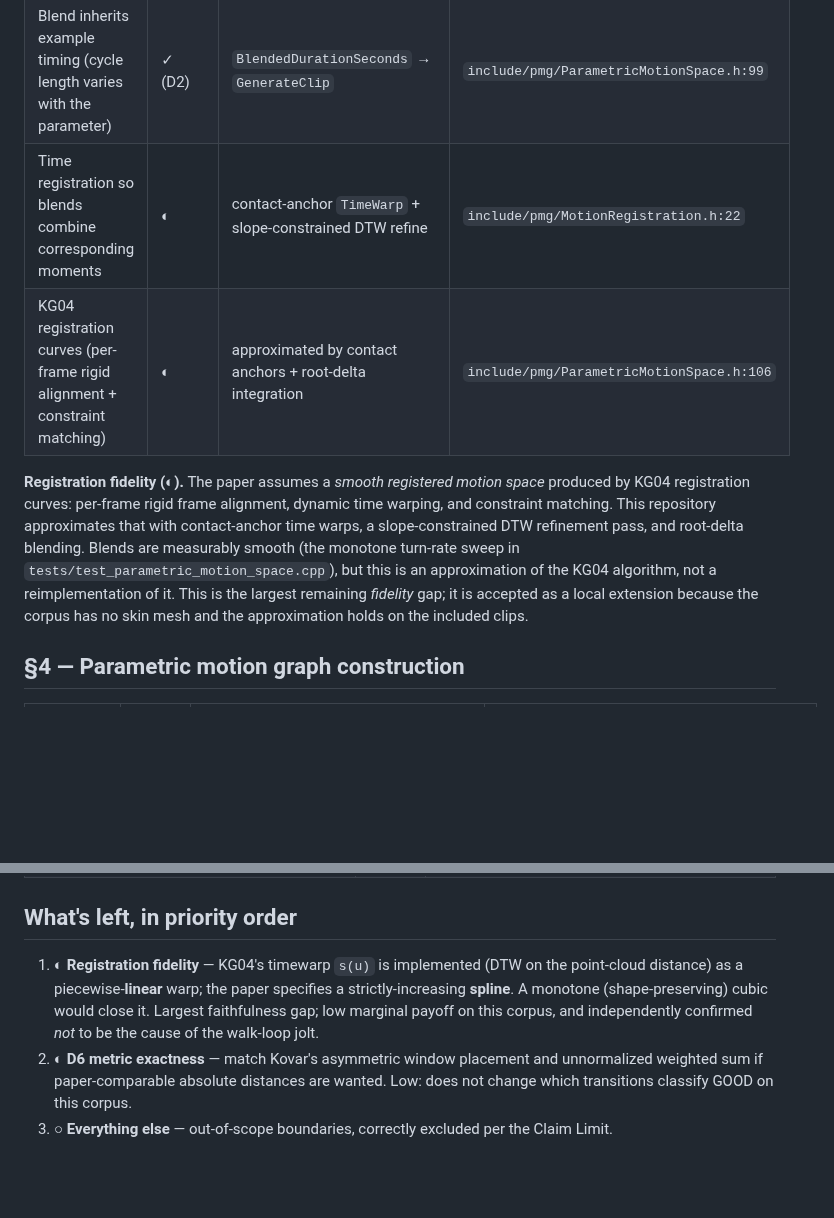
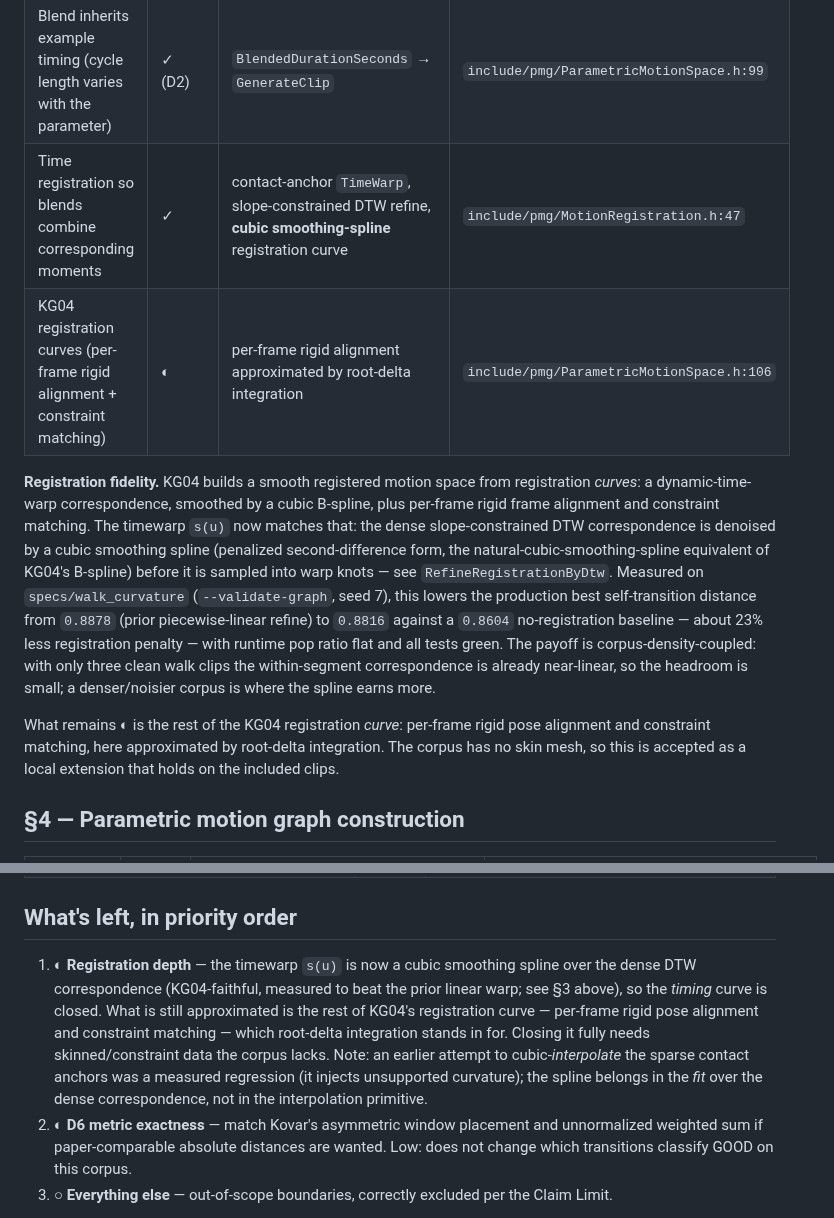
Before and after one commit to n01r1r/ParametricMotionGraphs, a Markdown page: docs/PAPER_CONFORMANCE.md, 2 parts joined by grey strips. Rendered like a GitHub page; blank space fills up the shorter version.

Commit message:
docs: cubic smoothing-spline registration landed (KG04 timewarp)
The DTW timewarp s(u) is now a cubic smoothing spline over the dense
correspondence, not a piecewise-linear warp. Update PAPER_CONFORMANCE: mark the
time-registration row ✓, narrow the remaining registration ◐ to per-frame rigid
pose alignment + constraint matching (root-delta approximation), and record the
measured improvement (production self-transition distance 0.8878 -> 0.8816 vs
0.8604 no-registration baseline) plus the corpus-density coupling and the
sparse-anchor-cubic-interpolation negative result. WALK_JOG_CONTINUITY: the
spline step is now partially reproduced.

Co-Authored-By: Claude Opus 4.8 <noreply@anthropic.com>

```diff
--- a/docs/PAPER_CONFORMANCE.md
+++ b/docs/PAPER_CONFORMANCE.md
@@ -27,18 +27,28 @@ Deviation ids (`D1`–`D8`) are stable and referenced from `README.md` and
 | Scattered-data blend weights, `k = dim + 1` nearest, k-th-neighbor cutoff (Eq. 2) | ✓ | `ComputeLocalBlendWeights` | `src/ParametricMotionSpace.cpp:556`; `docs/adr/0002-pmg-knn-cutoff.md` |
 | Parameter-accurate inverse (authored coordinate → weights that achieve it) | ✓ (D1) | `CalibrateParameterMetrics` / `ParameterCalibration` | `include/pmg/ParametricMotionSpace.h:50` |
 | Blend inherits example timing (cycle length varies with the parameter) | ✓ (D2) | `BlendedDurationSeconds` → `GenerateClip` | `include/pmg/ParametricMotionSpace.h:99` |
-| Time registration so blends combine corresponding moments | ◐ | contact-anchor `TimeWarp` + slope-constrained DTW refine | `include/pmg/MotionRegistration.h:22` |
-| KG04 registration curves (per-frame rigid alignment + constraint matching) | ◐ | approximated by contact anchors + root-delta integration | `include/pmg/ParametricMotionSpace.h:106` |
+| Time registration so blends combine corresponding moments | ✓ | contact-anchor `TimeWarp`, slope-constrained DTW refine, **cubic smoothing-spline** registration curve | `include/pmg/MotionRegistration.h:47` |
+| KG04 registration curves (per-frame rigid alignment + constraint matching) | ◐ | per-frame rigid alignment approximated by root-delta integration | `include/pmg/ParametricMotionSpace.h:106` |
 
-**Registration fidelity (◐).** The paper assumes a *smooth registered motion
-space* produced by KG04 registration curves: per-frame rigid frame alignment,
-dynamic time warping, and constraint matching. This repository approximates
-that with contact-anchor time warps, a slope-constrained DTW refinement pass,
-and root-delta blending. Blends are measurably smooth (the monotone turn-rate
-sweep in `tests/test_parametric_motion_space.cpp`), but this is an
-approximation of the KG04 algorithm, not a reimplementation of it. This is the
-largest remaining *fidelity* gap; it is accepted as a local extension because
-the corpus has no skin mesh and the approximation holds on the included clips.
+**Registration fidelity.** KG04 builds a smooth registered motion space from
+registration *curves*: a dynamic-time-warp correspondence, smoothed by a cubic
+B-spline, plus per-frame rigid frame alignment and constraint matching. The
+timewarp `s(u)` now matches that: the dense slope-constrained DTW correspondence
+is denoised by a cubic smoothing spline (penalized second-difference form, the
+natural-cubic-smoothing-spline equivalent of KG04's B-spline) before it is
+sampled into warp knots — see `RefineRegistrationByDtw`. Measured on
+`specs/walk_curvature` (`--validate-graph`, seed 7), this lowers the production
+best self-transition distance from `0.8878` (prior piecewise-linear refine) to
+`0.8816` against a `0.8604` no-registration baseline — about 23% less
+registration penalty — with runtime pop ratio flat and all tests green. The
+payoff is corpus-density-coupled: with only three clean walk clips the
+within-segment correspondence is already near-linear, so the headroom is small;
+a denser/noisier corpus is where the spline earns more.
+
+What remains ◐ is the rest of the KG04 registration *curve*: per-frame rigid
+pose alignment and constraint matching, here approximated by root-delta
+integration. The corpus has no skin mesh, so this is accepted as a local
+extension that holds on the included clips.
 
 ## §4 — Parametric motion graph construction
 
@@ -110,11 +120,16 @@ not the PMG layer this project implements.
 
 ## What's left, in priority order
 
-1. **◐ Registration fidelity** — KG04's timewarp `s(u)` is implemented (DTW on
-   the point-cloud distance) as a piecewise-**linear** warp; the paper specifies
-   a strictly-increasing **spline**. A monotone (shape-preserving) cubic would
-   close it. Largest faithfulness gap; low marginal payoff on this corpus, and
-   independently confirmed *not* to be the cause of the walk-loop jolt.
+1. **◐ Registration depth** — the timewarp `s(u)` is now a cubic smoothing
+   spline over the dense DTW correspondence (KG04-faithful, measured to beat the
+   prior linear warp; see §3 above), so the *timing* curve is closed. What is
+   still approximated is the rest of KG04's registration curve — per-frame rigid
+   pose alignment and constraint matching — which root-delta integration stands
+   in for. Closing it fully needs skinned/constraint data the corpus lacks.
+   Note: an earlier attempt to cubic-*interpolate* the sparse contact anchors
+   was a measured regression (it injects unsupported curvature); the spline
+   belongs in the *fit* over the dense correspondence, not in the interpolation
+   primitive.
 2. **◐ D6 metric exactness** — match Kovar's asymmetric window placement and
    unnormalized weighted sum if paper-comparable absolute distances are wanted.
    Low: does not change which transitions classify GOOD on this corpus.
```
Also changed, not shown: docs/WALK_JOG_CONTINUITY.md (+7 -4 lines).
